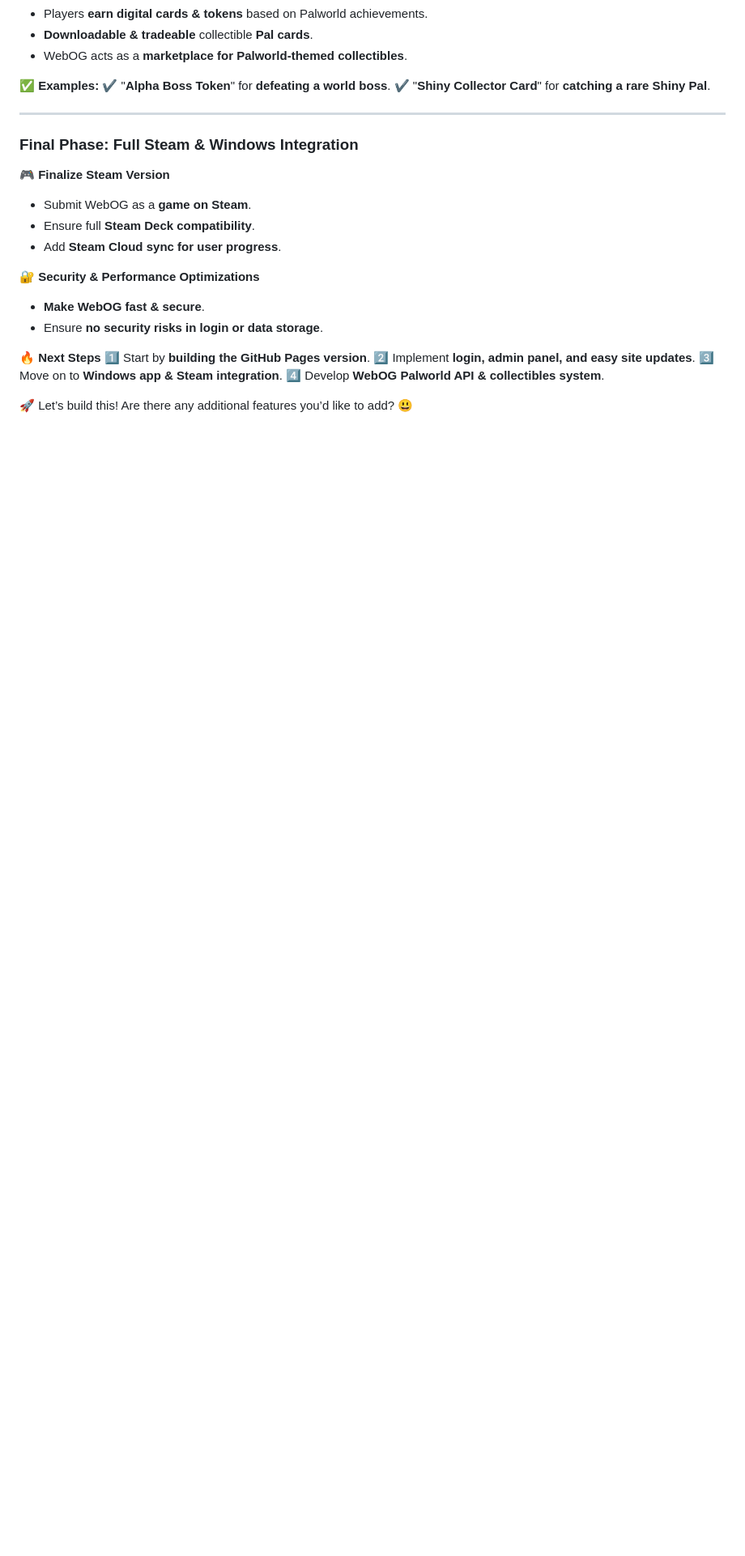
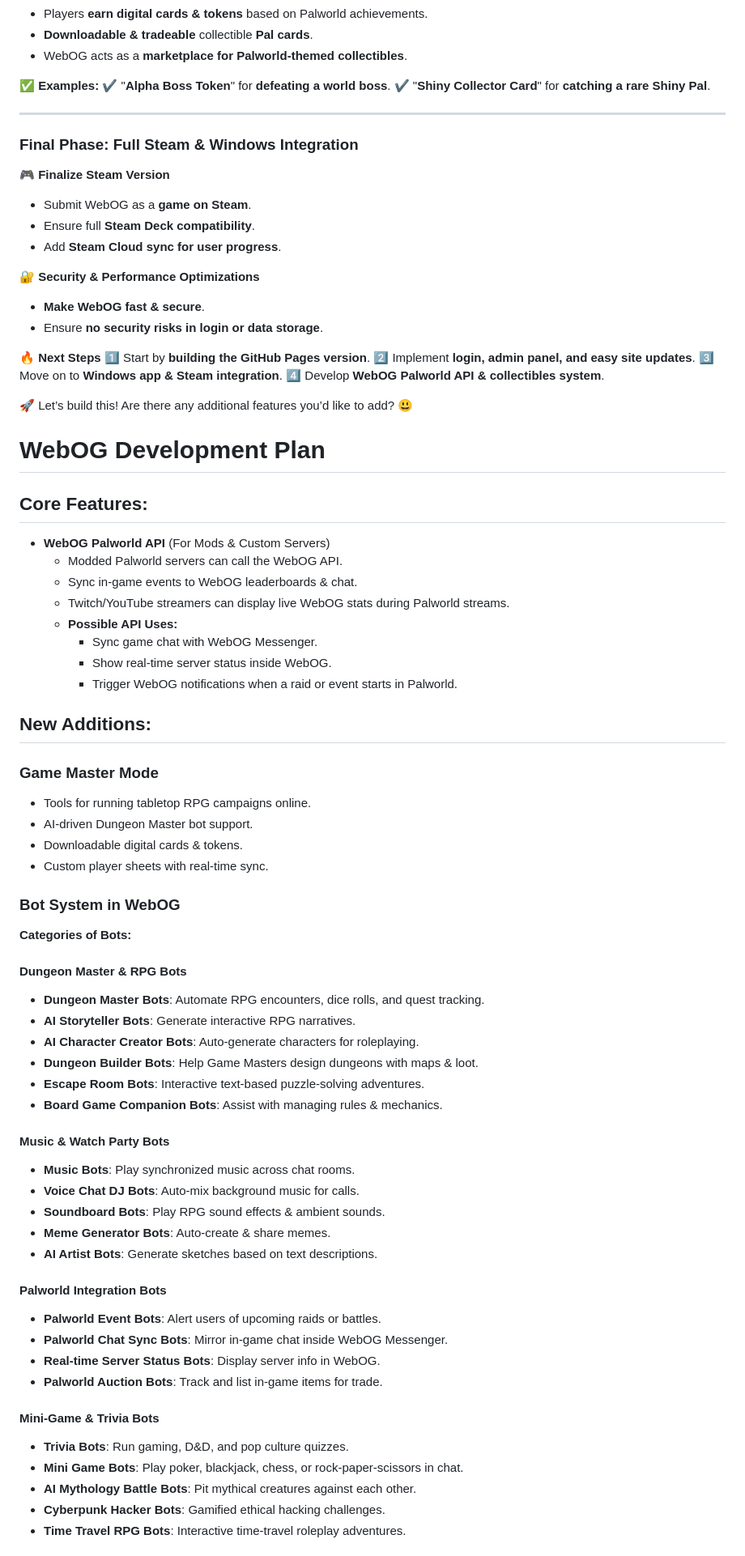
Before and after one commit to N0TLuck0xF/WebOG, a Markdown page: plan.md, the part around one of its changes. Shown at 81% size. GitHub-like rendering; blank space fills up the shorter version.

```diff
--- a/plan.md
+++ b/plan.md
@@ -171,3 +171,61 @@
 4️⃣ Develop **WebOG Palworld API & collectibles system**.
 
 🚀 Let’s build this! Are there any additional features you’d like to add? 😃
+
+
+
+
+
+
+
+
+# WebOG Development Plan
+
+## Core Features:
+- **WebOG Palworld API** (For Mods & Custom Servers)
+  - Modded Palworld servers can call the WebOG API.
+  - Sync in-game events to WebOG leaderboards & chat.
+  - Twitch/YouTube streamers can display live WebOG stats during Palworld streams.
+  - **Possible API Uses:**
+    - Sync game chat with WebOG Messenger.
+    - Show real-time server status inside WebOG.
+    - Trigger WebOG notifications when a raid or event starts in Palworld.
+
+## New Additions:
+### **Game Master Mode**
+- Tools for running tabletop RPG campaigns online.
+- AI-driven Dungeon Master bot support.
+- Downloadable digital cards & tokens.
+- Custom player sheets with real-time sync.
+
+### **Bot System in WebOG**
+**Categories of Bots:**
+
+#### **Dungeon Master & RPG Bots**
+- **Dungeon Master Bots**: Automate RPG encounters, dice rolls, and quest tracking.
+- **AI Storyteller Bots**: Generate interactive RPG narratives.
+- **AI Character Creator Bots**: Auto-generate characters for roleplaying.
+- **Dungeon Builder Bots**: Help Game Masters design dungeons with maps & loot.
+- **Escape Room Bots**: Interactive text-based puzzle-solving adventures.
+- **Board Game Companion Bots**: Assist with managing rules & mechanics.
+
+#### **Music & Watch Party Bots**
+- **Music Bots**: Play synchronized music across chat rooms.
+- **Voice Chat DJ Bots**: Auto-mix background music for calls.
+- **Soundboard Bots**: Play RPG sound effects & ambient sounds.
+- **Meme Generator Bots**: Auto-create & share memes.
+- **AI Artist Bots**: Generate sketches based on text descriptions.
+
+#### **Palworld Integration Bots**
+- **Palworld Event Bots**: Alert users of upcoming raids or battles.
+- **Palworld Chat Sync Bots**: Mirror in-game chat inside WebOG Messenger.
+- **Real-time Server Status Bots**: Display server info in WebOG.
+- **Palworld Auction Bots**: Track and list in-game items for trade.
+
+#### **Mini-Game & Trivia Bots**
+- **Trivia Bots**: Run gaming, D&D, and pop culture quizzes.
+- **Mini Game Bots**: Play poker, blackjack, chess, or rock-paper-scissors in chat.
+- **AI Mythology Battle Bots**: Pit mythical creatures against each other.
+- **Cyberpunk Hacker Bots**: Gamified ethical hacking challenges.
+- **Time Travel RPG Bots**: Interactive time-travel roleplay adventures.
+
```
Also changed, not shown: other parts of plan.md (+42 -0 lines).
